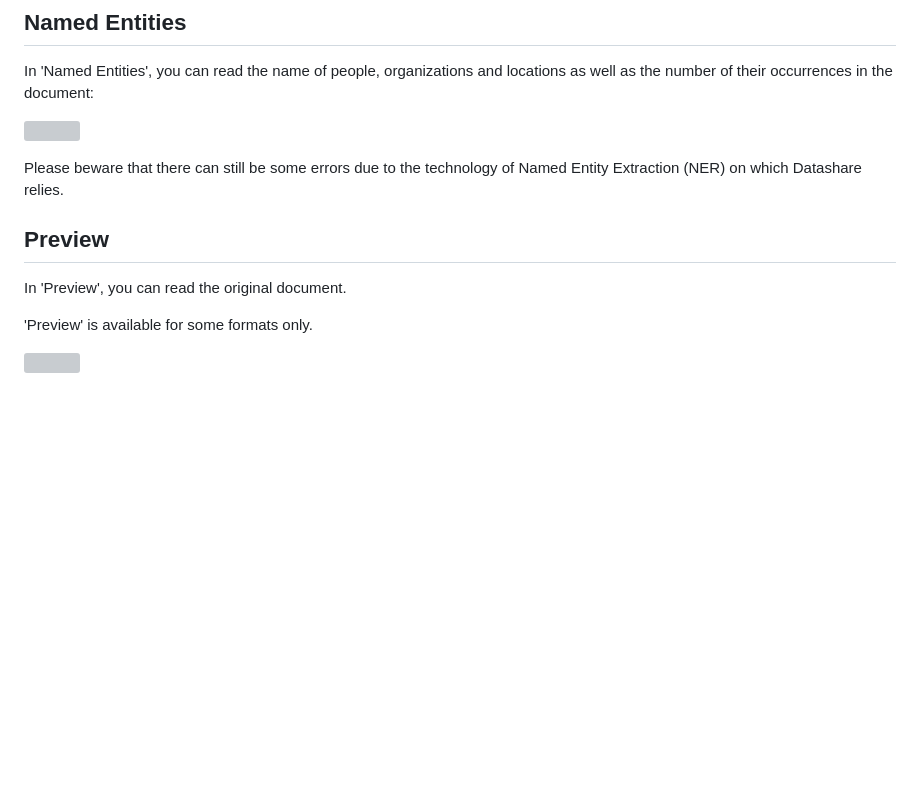
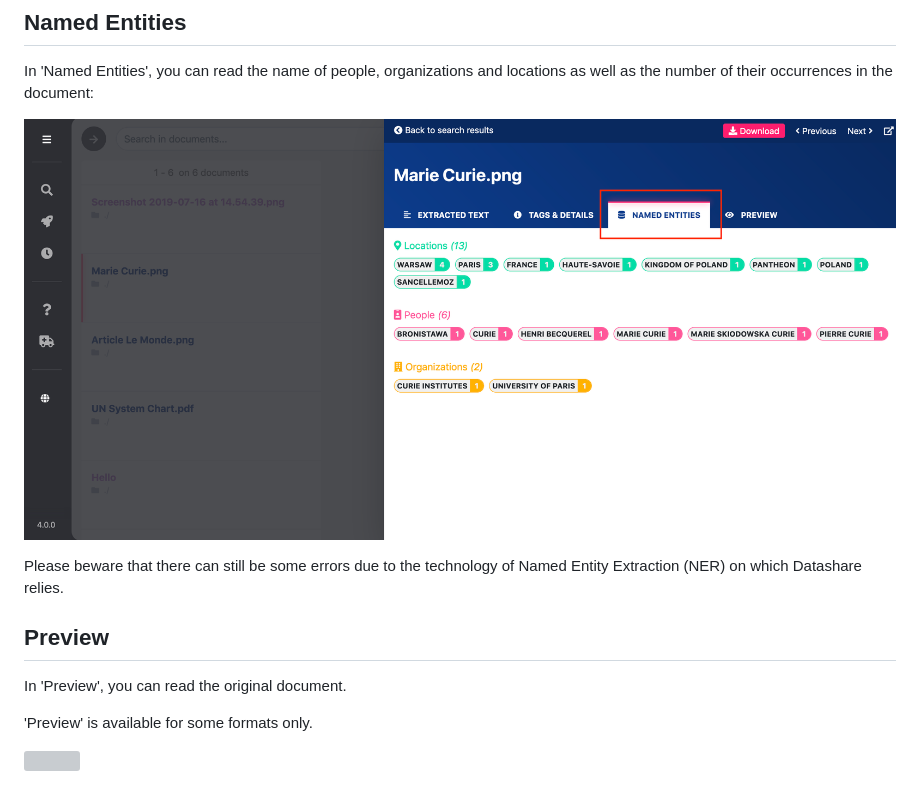
Before and after one commit to ICIJ/datashare-client, a Markdown page: docs/all/explore-a-document.md, the part around one of its changes. Rendered like a GitHub page; pictures changed too: docs/.gitbook/assets/named-entities-tab.png (added); blank space fills up the shorter version; grey boxes are pictures that could not be loaded.

Commit message:
GitBook: [master] one page and 2 assets modified

```diff
--- a/docs/all/explore-a-document.md
+++ b/docs/all/explore-a-document.md
@@ -59,7 +59,7 @@ To learn more about tags, please read '[Tag a document](https://icij.gitbook.io/
 
 In 'Named Entities', you can read the name of people, organizations and locations as well as the number of their occurrences in the document:
 
-![](../.gitbook/assets/screenshot-2019-07-16-at-16.03.52.png)
+![](../.gitbook/assets/named-entities-tab.png)
 
 Please beware that there can still be some errors due to the technology of Named Entity Extraction \(NER\) on which Datashare relies.
 
```
Also changed, not shown: other parts of docs/all/explore-a-document.md (+1 -1 lines), 1 other file.
